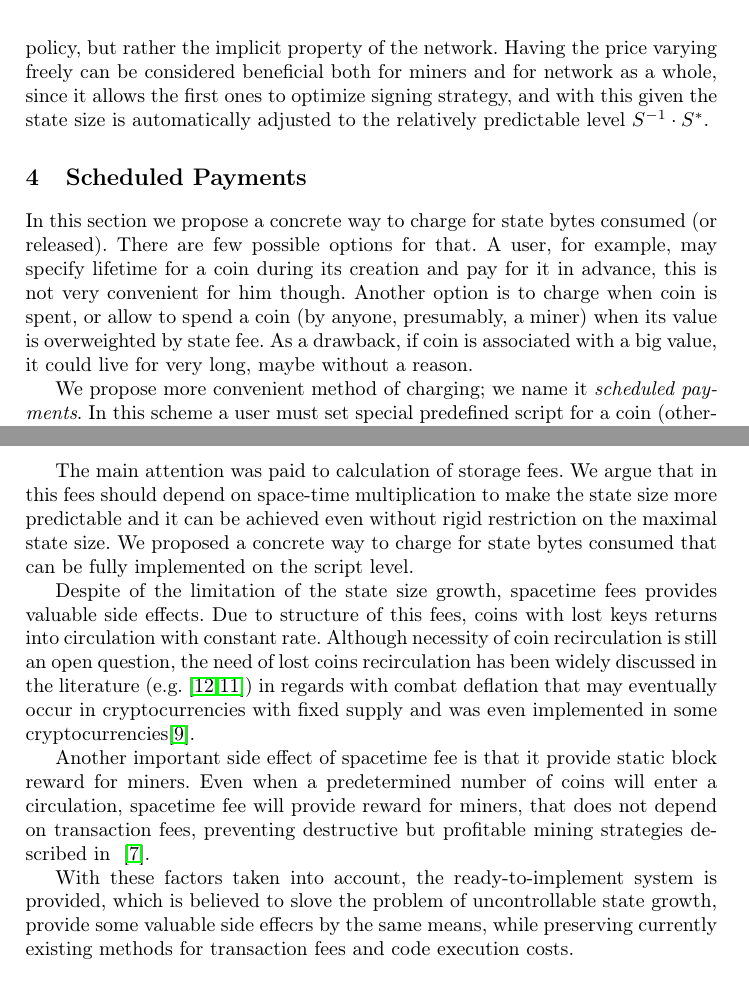
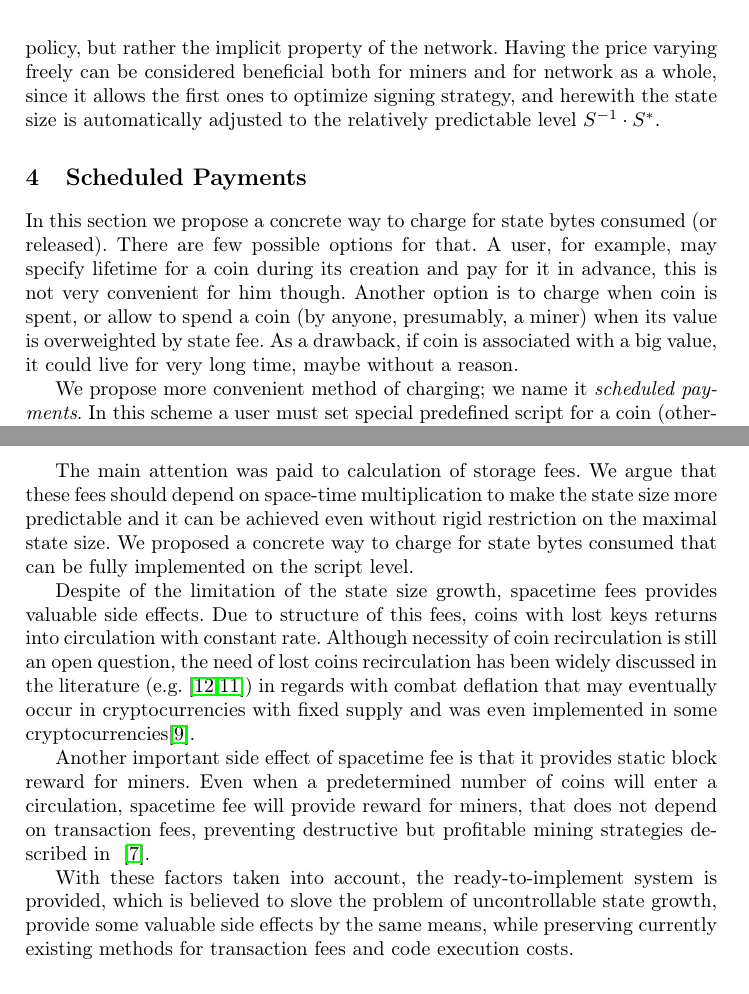
Before and after one commit to ergoplatform/spacefees, a LaTeX paper (fc18/sse.tex): two parts of pages 7 and 11 of 12, joined at a grey line, cut so that both start at the same text. Compiled offline with pdfLaTeX.

Commit message:
English fixes

```diff
--- a/fc18/sse.tex
+++ b/fc18/sse.tex
@@ -412,7 +412,7 @@ $N(S^*)+S^* \cdot N'(S^*)=0$, where prime is derivative with respect to price. A
 usual, the optimal price here does not depend on the pricing policy, but rather
 the implicit property of the network. Having the price varying freely can be
 considered beneficial both for miners and for network as a whole, since it
-allows the first ones to optimize signing strategy, and with this given the
+allows the first ones to optimize signing strategy, and herewith the
 state size is automatically adjusted to the relatively predictable level
 $S^{-1} \cdot S^*$.
 
@@ -426,7 +426,7 @@ $S^{-1} \cdot S^*$.
 \section{Scheduled Payments}
 \label{sec:scheduled}
 
-In this section we propose a concrete way to charge for state bytes consumed~(or released). There are few possible options for that. A user, for example, may specify lifetime for a coin during its creation and pay for it in advance, this is not very convenient for him though. Another option is to charge when coin is spent, or allow to spend a coin~(by anyone, presumably, a miner) when its value is overweighted by state fee. As a drawback, if coin is associated with a big value, it could live for very long, maybe without a reason.
+In this section we propose a concrete way to charge for state bytes consumed~(or released). There are few possible options for that. A user, for example, may specify lifetime for a coin during its creation and pay for it in advance, this is not very convenient for him though. Another option is to charge when coin is spent, or allow to spend a coin~(by anyone, presumably, a miner) when its value is overweighted by state fee. As a drawback, if coin is associated with a big value, it could live for very long time, maybe without a reason.
 
 We propose more convenient method of charging; we name it {\em scheduled payments}. In this scheme a user must set special predefined script for a coin~(otherwise a transaction and also a block containing it are invalid), which contains a user-specific logic~(we call it a {\em regular script}) and a spending condition which allows anyone~(presumably, a miner) to create a transaction claiming this output, necessarily creating a the coin with the same guarding condition and a value not less than original minus a state fee. These two parts~(regular script and a fee charging condition) are connected by using the $\lor$ conjecture. We assume that $\alpha$ and $\beta$ are fixed. We also assume that subsidized period $sT$ is to be stored along with the coin by each validating node. Then a guarding script for the coin would be like:
 
@@ -530,8 +530,8 @@ and gave the reference parameters for possible implementation.
 %that parts of the distribution in Figure~\ref{fig:eth} extend
 % along the coordinate axis
 
-The main attention was paid to calculation of storage fees. We argue that in
-this fees should depend on space-time multiplication to make the state size
+The main attention was paid to calculation of storage fees. We argue that
+these fees should depend on space-time multiplication to make the state size
 more predictable and it can be achieved even without rigid restriction on the
 maximal state size. We proposed a concrete way to charge for state bytes consumed
 that can be fully implemented on the script level.
@@ -543,7 +543,7 @@ has been widely discussed in the literature (e.g. \cite{gjermundrod2014recircula
 in regards with combat deflation that may eventually occur in cryptocurrencies with fixed supply and
 was even implemented in some cryptocurrencies\cite{freicoin}.
 
-Another important side effect of spacetime fee is that it provide static block reward
+Another important side effect of spacetime fee is that it provides static block reward
 for miners. Even when a predetermined number of coins will enter a circulation,
 spacetime fee will provide reward for miners, that does not depend on transaction
 fees, preventing destructive but profitable mining strategies described in
@@ -551,7 +551,7 @@ fees, preventing destructive but profitable mining strategies described in
 
 With these factors taken into account, the ready-to-implement system is provided,
 which is believed to slove the problem of uncontrollable state growth, provide some
-valuable side effecrs by the same means, while preserving currently existing
+valuable side effects by the same means, while preserving currently existing
 methods for transaction fees and code execution costs.
 
 
```
Also changed, not shown: fc18/sse.tex (14 more changed lines).
